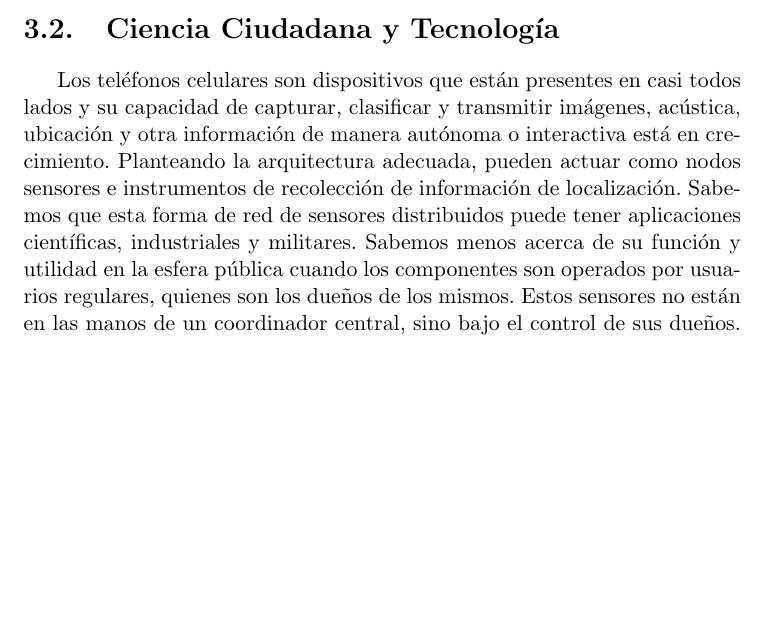
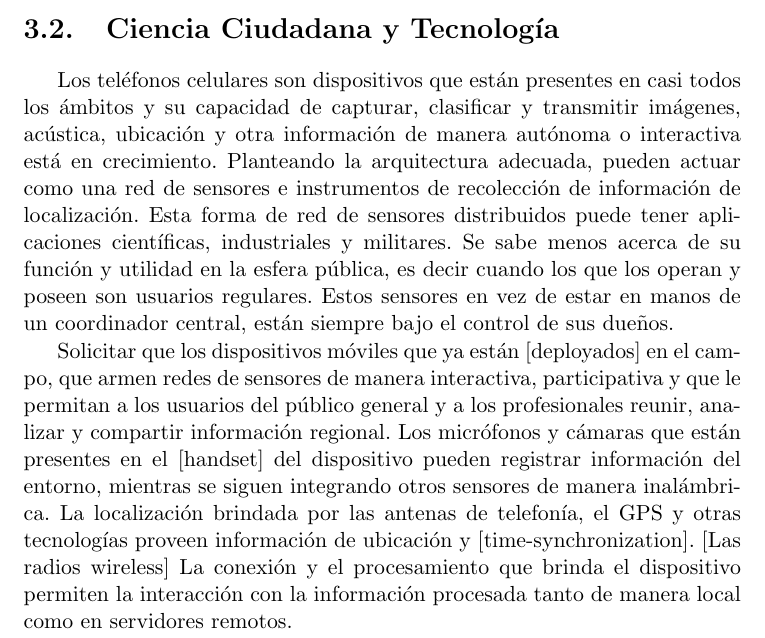
Before and after one commit to Lilauth/tesis, a LaTeX thesis (tesis.tex, which reads 03-descripcion/descripcion.tex): part of page 21 of 40, cut so that both start at the same text, the shorter picture padded with empty space. Compiled offline with pdfLaTeX.

Commit message:
avance en descripción

```diff
--- a/03-descripcion/descripcion.tex
+++ b/03-descripcion/descripcion.tex
@@ -11,6 +11,8 @@ En esta sección podemos ampliar el tema de las características de los proyecto
 
 \section{Ciencia Ciudadana y Tecnología}
 
-	Los teléfonos celulares son dispositivos que están presentes en casi todos lados y su capacidad de capturar, clasificar y transmitir imágenes, acústica, ubicación y otra información de manera autónoma o interactiva está en crecimiento.
-Planteando la arquitectura adecuada, pueden actuar como nodos sensores e instrumentos de recolección de información de localización.
-Sabemos que esta forma de red de sensores distribuidos puede tener aplicaciones científicas, industriales y militares. Sabemos menos acerca de su función y utilidad en la esfera pública cuando los componentes son operados por usuarios regulares, quienes son los dueños de los mismos. Estos sensores no están en las manos de un coordinador central, sino bajo el control de sus dueños.
+	Los teléfonos celulares son dispositivos que están presentes en casi todos los ámbitos y su capacidad de capturar, clasificar y transmitir imágenes, acústica, ubicación y otra información de manera autónoma o interactiva está en crecimiento.
+Planteando la arquitectura adecuada, pueden actuar como una red de sensores e instrumentos de recolección de información de localización.
+Esta forma de red de sensores distribuidos puede tener aplicaciones científicas, industriales y militares. Se sabe menos acerca de su función y utilidad en la esfera pública, es decir cuando los que los operan y poseen son usuarios regulares.   Estos sensores en vez de estar en manos de un coordinador central, están siempre bajo el control de sus dueños.
+
+	Solicitar que los dispositivos móviles que ya están [deployados] en el campo, que armen redes de sensores de manera interactiva, participativa y que le permitan a los usuarios del público general y a los profesionales reunir, analizar y compartir información regional. Los micrófonos y cámaras que están presentes en el [handset] del dispositivo pueden registrar información del entorno, mientras se siguen integrando otros sensores de manera inalámbrica. La localización brindada por las antenas de telefonía, el GPS y otras tecnologías proveen información de ubicación y [time-synchronization]. [Las radios wireless] La conexión y el procesamiento que brinda el dispositivo permiten la interacción con la información procesada tanto de manera local como en servidores remotos.
```
